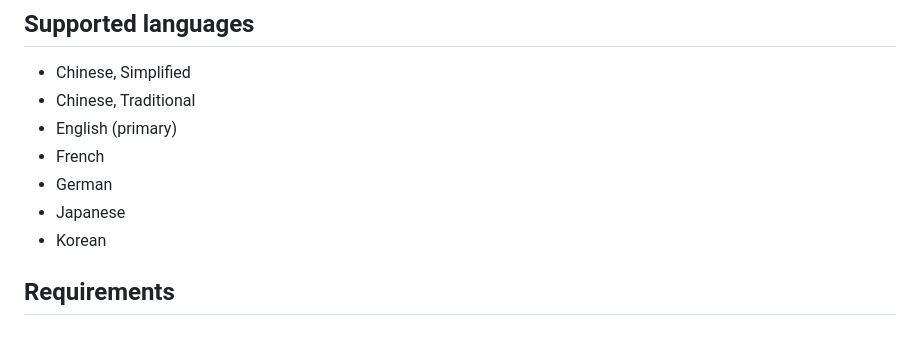
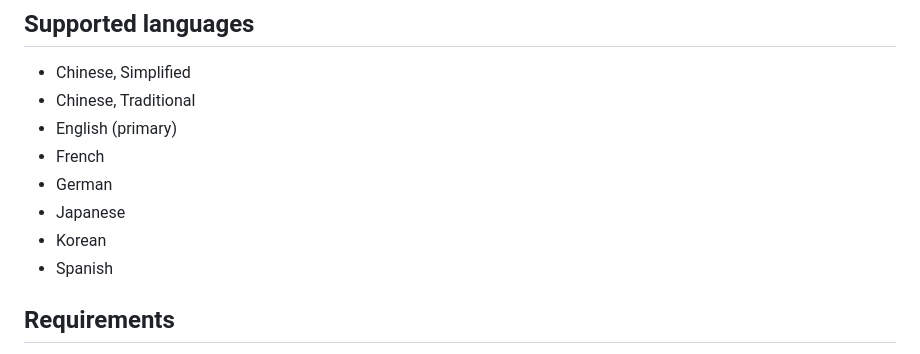
Before and after one commit to Kyome22/RunCatLocalization, a Markdown page: README.md, the part around the change. Rendered like a GitHub page.

Commit message:
Update README.md
Add Spanish

```diff
--- a/README.md
+++ b/README.md
@@ -20,6 +20,7 @@ RunCat uses [SystemInfoKit](https://github.com/Kyome22/SystemInfoKit), so locali
 - German
 - Japanese
 - Korean
+- Spanish
 
 ## Requirements
 
```
